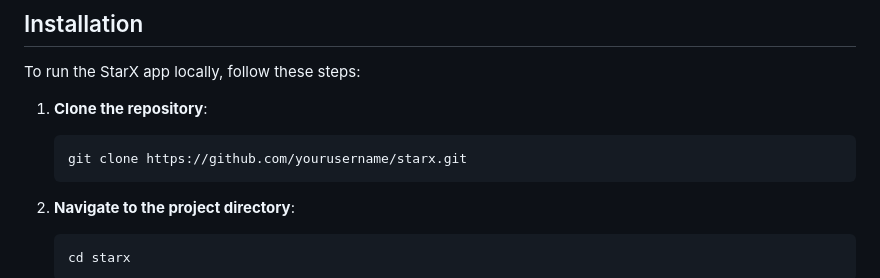
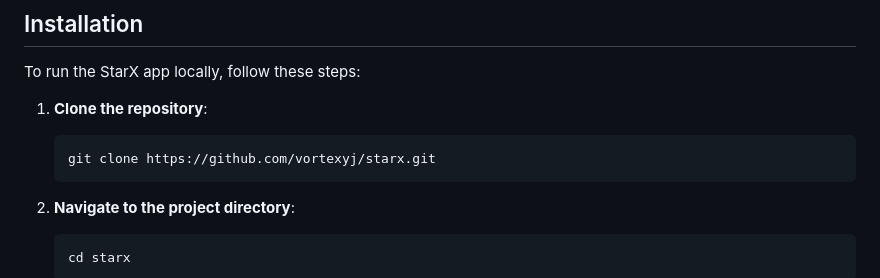
Before and after one commit to vortexyj/starx, a Markdown page: README.md, the part around the change. Drawn GitHub-style.

Commit message:
Update stax2 README.md

````diff
--- a/README.md
+++ b/README.md
@@ -51,7 +51,7 @@ To run the StarX app locally, follow these steps:
 
 1. **Clone the repository**:
     ```bash
-    git clone https://github.com/yourusername/starx.git
+    git clone https://github.com/vortexyj/starx.git
     ```
 
 2. **Navigate to the project directory**:
````
